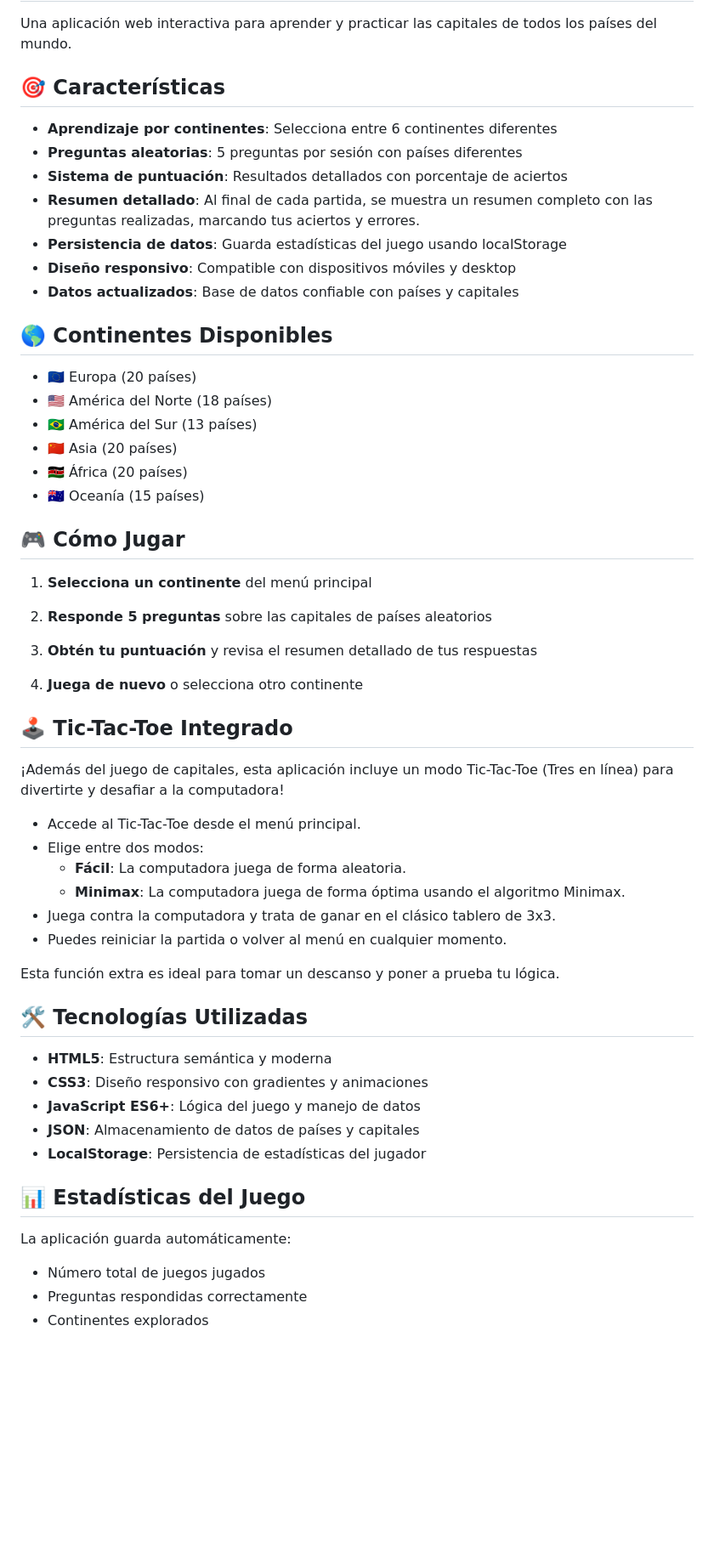
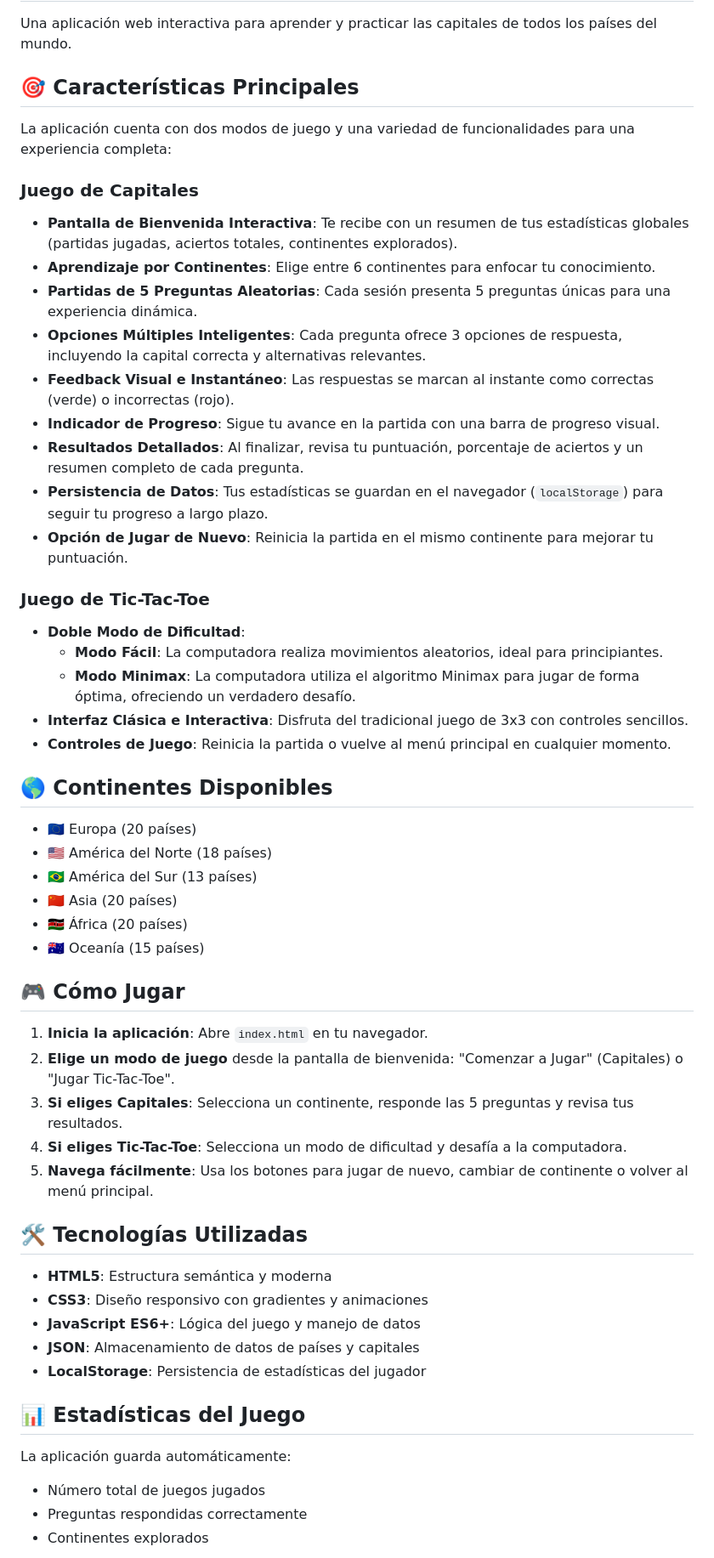
Before and after one commit to frquintero/capitals-of-the-world, a Markdown page: README.md, the part around the change printed below. Shown: that part at 85% size. Drawn GitHub-style; blank space fills up the shorter version.

Commit message:
Improve README.md: detailed features and Tic-Tac-Toe section

```diff
--- a/README.md
+++ b/README.md
@@ -2,15 +2,29 @@
 
 Una aplicación web interactiva para aprender y practicar las capitales de todos los países del mundo.
 
-## 🎯 Características
+## 🎯 Características Principales
 
-- **Aprendizaje por continentes**: Selecciona entre 6 continentes diferentes
-- **Preguntas aleatorias**: 5 preguntas por sesión con países diferentes
-- **Sistema de puntuación**: Resultados detallados con porcentaje de aciertos
-- **Resumen detallado**: Al final de cada partida, se muestra un resumen completo con las preguntas realizadas, marcando tus aciertos y errores.
-- **Persistencia de datos**: Guarda estadísticas del juego usando localStorage
-- **Diseño responsivo**: Compatible con dispositivos móviles y desktop
-- **Datos actualizados**: Base de datos confiable con países y capitales
+La aplicación cuenta con dos modos de juego y una variedad de funcionalidades para una experiencia completa:
+
+### Juego de Capitales
+
+- **Pantalla de Bienvenida Interactiva**: Te recibe con un resumen de tus estadísticas globales (partidas jugadas, aciertos totales, continentes explorados).
+- **Aprendizaje por Continentes**: Elige entre 6 continentes para enfocar tu conocimiento.
+- **Partidas de 5 Preguntas Aleatorias**: Cada sesión presenta 5 preguntas únicas para una experiencia dinámica.
+- **Opciones Múltiples Inteligentes**: Cada pregunta ofrece 3 opciones de respuesta, incluyendo la capital correcta y alternativas relevantes.
+- **Feedback Visual e Instantáneo**: Las respuestas se marcan al instante como correctas (verde) o incorrectas (rojo).
+- **Indicador de Progreso**: Sigue tu avance en la partida con una barra de progreso visual.
+- **Resultados Detallados**: Al finalizar, revisa tu puntuación, porcentaje de aciertos y un resumen completo de cada pregunta.
+- **Persistencia de Datos**: Tus estadísticas se guardan en el navegador (`localStorage`) para seguir tu progreso a largo plazo.
+- **Opción de Jugar de Nuevo**: Reinicia la partida en el mismo continente para mejorar tu puntuación.
+
+### Juego de Tic-Tac-Toe
+
+- **Doble Modo de Dificultad**:
+  - **Modo Fácil**: La computadora realiza movimientos aleatorios, ideal para principiantes.
+  - **Modo Minimax**: La computadora utiliza el algoritmo Minimax para jugar de forma óptima, ofreciendo un verdadero desafío.
+- **Interfaz Clásica e Interactiva**: Disfruta del tradicional juego de 3x3 con controles sencillos.
+- **Controles de Juego**: Reinicia la partida o vuelve al menú principal en cualquier momento.
 
 ## 🌎 Continentes Disponibles
 
@@ -23,24 +37,11 @@ Una aplicación web interactiva para aprender y practicar las capitales de todos
 
 ## 🎮 Cómo Jugar
 
-1. **Selecciona un continente** del menú principal
-2. **Responde 5 preguntas** sobre las capitales de países aleatorios
-3. **Obtén tu puntuación** y revisa el resumen detallado de tus respuestas
-
-4. **Juega de nuevo** o selecciona otro continente
-
-## 🕹️ Tic-Tac-Toe Integrado
-
-¡Además del juego de capitales, esta aplicación incluye un modo Tic-Tac-Toe (Tres en línea) para divertirte y desafiar a la computadora!
-
-- Accede al Tic-Tac-Toe desde el menú principal.
-- Elige entre dos modos:
-  - **Fácil**: La computadora juega de forma aleatoria.
-  - **Minimax**: La computadora juega de forma óptima usando el algoritmo Minimax.
-- Juega contra la computadora y trata de ganar en el clásico tablero de 3x3.
-- Puedes reiniciar la partida o volver al menú en cualquier momento.
-
-Esta función extra es ideal para tomar un descanso y poner a prueba tu lógica.
+1. **Inicia la aplicación**: Abre `index.html` en tu navegador.
+2. **Elige un modo de juego** desde la pantalla de bienvenida: "Comenzar a Jugar" (Capitales) o "Jugar Tic-Tac-Toe".
+3. **Si eliges Capitales**: Selecciona un continente, responde las 5 preguntas y revisa tus resultados.
+4. **Si eliges Tic-Tac-Toe**: Selecciona un modo de dificultad y desafía a la computadora.
+5. **Navega fácilmente**: Usa los botones para jugar de nuevo, cambiar de continente o volver al menú principal.
 
 ## 🛠️ Tecnologías Utilizadas
 
@@ -53,6 +54,7 @@ Esta función extra es ideal para tomar un descanso y poner a prueba tu lógica.
 ## 📊 Estadísticas del Juego
 
 La aplicación guarda automáticamente:
+
 - Número total de juegos jugados
 - Preguntas respondidas correctamente
 - Continentes explorados
```
Also changed, not shown: other parts of README.md (+1 -1 lines).
